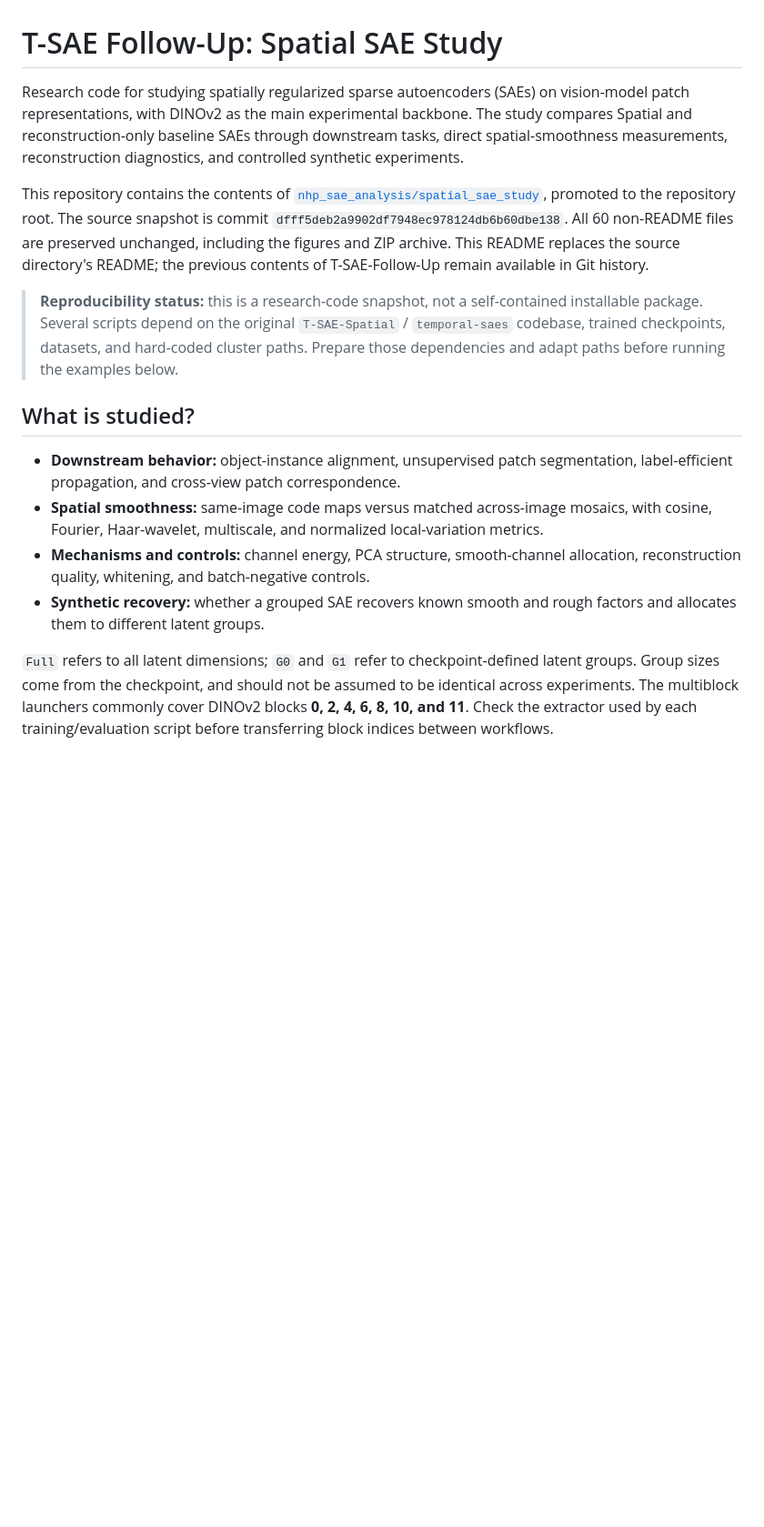
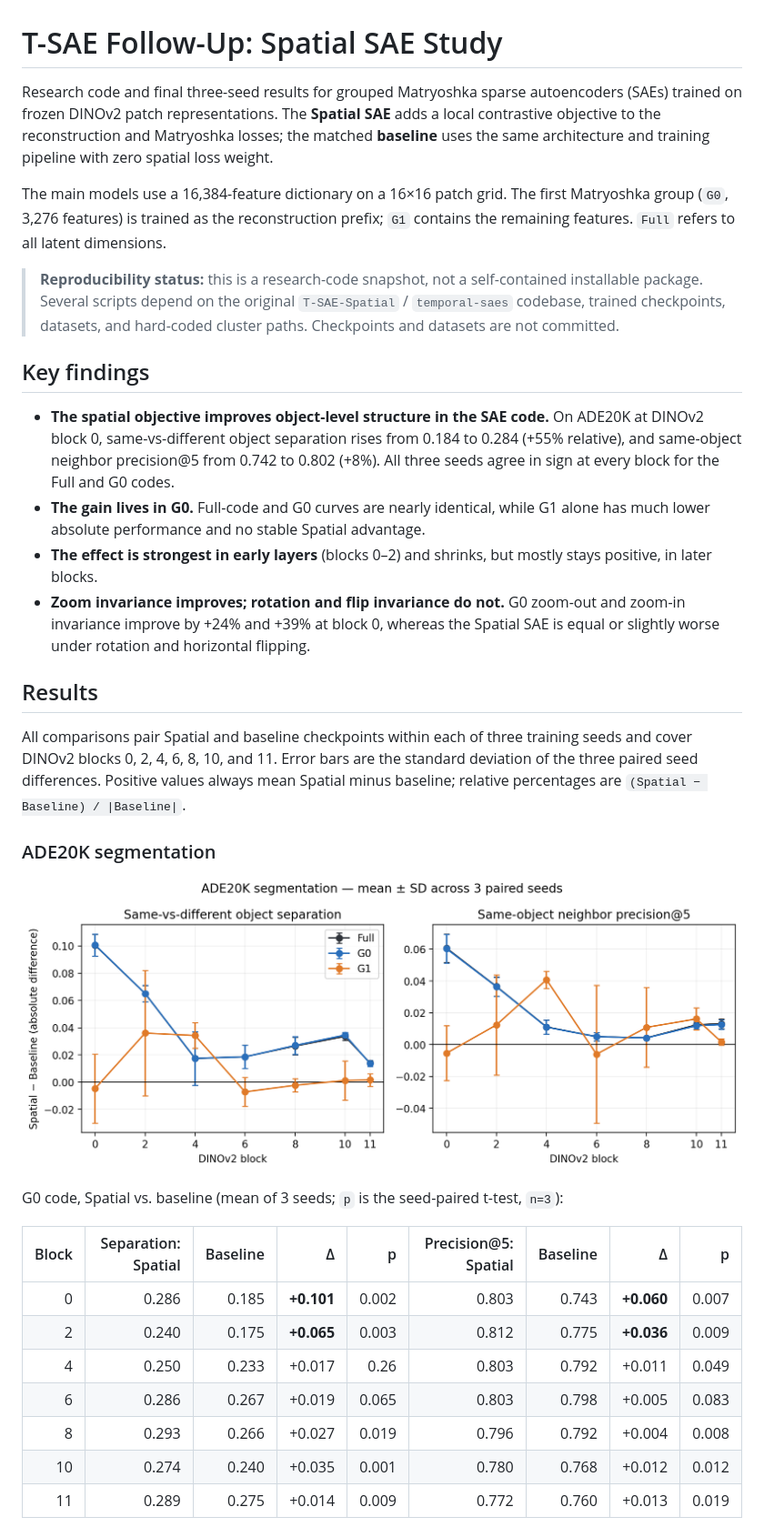
Before and after one commit to Semi-entirety/T-SAE-Follow-Up, a Markdown page: README.md, the part around one of its changes. Shown at 91% size. Drawn GitHub-style; pictures changed too: figures/downstream_3seed/segmentation_absolute.png (added); blank space fills up the shorter version.

```diff
--- a/README.md
+++ b/README.md
@@ -1,16 +1,59 @@
 # T-SAE Follow-Up: Spatial SAE Study
 
-Research code for studying spatially regularized sparse autoencoders (SAEs) on vision-model patch representations, with DINOv2 as the main experimental backbone. The study compares Spatial and reconstruction-only baseline SAEs through downstream tasks, direct spatial-smoothness measurements, reconstruction diagnostics, and controlled synthetic experiments.
+Research code and final three-seed results for grouped Matryoshka sparse
+autoencoders (SAEs) trained on frozen DINOv2 patch representations. The
+**Spatial SAE** adds a local contrastive objective to the reconstruction and
+Matryoshka losses; the matched **baseline** uses the same architecture and
+training pipeline with zero spatial loss weight.
 
-This repository contains the contents of [`nhp_sae_analysis/spatial_sae_study`](https://github.com/Semi-entirety/nhp_sae_analysis/tree/dfff5deb2a9902df7948ec978124db6b60dbe138/spatial_sae_study), promoted to the repository root. The source snapshot is commit `dfff5deb2a9902df7948ec978124db6b60dbe138`. All 60 non-README files are preserved unchanged, including the figures and ZIP archive. This README replaces the source directory's README; the previous contents of T-SAE-Follow-Up remain available in Git history.
+The main models use a 16,384-feature dictionary on a 16×16 patch grid. The
+first Matryoshka group (`G0`, 3,276 features) is trained as the reconstruction
+prefix; `G1` contains the remaining features. `Full` refers to all latent
+dimensions.
 
-> **Reproducibility status:** this is a research-code snapshot, not a self-contained installable package. Several scripts depend on the original `T-SAE-Spatial` / `temporal-saes` codebase, trained checkpoints, datasets, and hard-coded cluster paths. Prepare those dependencies and adapt paths before running the examples below.
+> **Reproducibility status:** this is a research-code snapshot, not a
+> self-contained installable package. Several scripts depend on the original
+> `T-SAE-Spatial` / `temporal-saes` codebase, trained checkpoints, datasets,
+> and hard-coded cluster paths. Checkpoints and datasets are not committed.
 
-## What is studied?
+## Key findings
 
-- **Downstream behavior:** object-instance alignment, unsupervised patch segmentation, label-efficient propagation, and cross-view patch correspondence.
-- **Spatial smoothness:** same-image code maps versus matched across-image mosaics, with cosine, Fourier, Haar-wavelet, multiscale, and normalized local-variation metrics.
-- **Mechanisms and controls:** channel energy, PCA structure, smooth-channel allocation, reconstruction quality, whitening, and batch-negative controls.
-- **Synthetic recovery:** whether a grouped SAE recovers known smooth and rough factors and allocates them to different latent groups.
+- **The spatial objective improves object-level structure in the SAE code.**
+  On ADE20K at DINOv2 block 0, same-vs-different object separation rises from
+  0.184 to 0.284 (+55% relative), and same-object neighbor precision@5 from
+  0.742 to 0.802 (+8%). All three seeds agree in sign at every block for the
+  Full and G0 codes.
+- **The gain lives in G0.** Full-code and G0 curves are nearly identical,
+  while G1 alone has much lower absolute performance and no stable Spatial
+  advantage.
+- **The effect is strongest in early layers** (blocks 0–2) and shrinks, but
+  mostly stays positive, in later blocks.
+- **Zoom invariance improves; rotation and flip invariance do not.** G0
+  zoom-out and zoom-in invariance improve by +24% and +39% at block 0, whereas
+  the Spatial SAE is equal or slightly worse under rotation and horizontal
+  flipping.
 
-`Full` refers to all latent dimensions; `G0` and `G1` refer to checkpoint-defined latent groups. Group sizes come from the checkpoint, and should not be assumed to be identical across experiments. The multiblock launchers commonly cover DINOv2 blocks **0, 2, 4, 6, 8, 10, and 11**. Check the extractor used by each training/evaluation script before transferring block indices between workflows.
+## Results
+
+All comparisons pair Spatial and baseline checkpoints within each of three
+training seeds and cover DINOv2 blocks 0, 2, 4, 6, 8, 10, and 11. Error bars
+are the standard deviation of the three paired seed differences. Positive
+values always mean Spatial minus baseline; relative percentages are
+`(Spatial − Baseline) / |Baseline|`.
+
+### ADE20K segmentation
+
+![ADE20K segmentation, absolute Spatial − Baseline](figures/downstream_3seed/segmentation_absolute.png)
+
+G0 code, Spatial vs. baseline (mean of 3 seeds; `p` is the seed-paired t-test, `n=3`):
+
+| Block | Separation: Spatial | Baseline | Δ | p | Precision@5: Spatial | Baseline | Δ | p |
+|---:|---:|---:|---:|---:|---:|---:|---:|---:|
+| 0  | 0.286 | 0.185 | **+0.101** | 0.002 | 0.803 | 0.743 | **+0.060** | 0.007 |
+| 2  | 0.240 | 0.175 | **+0.065** | 0.003 | 0.812 | 0.775 | **+0.036** | 0.009 |
+| 4  | 0.250 | 0.233 | +0.017 | 0.26  | 0.803 | 0.792 | +0.011 | 0.049 |
+| 6  | 0.286 | 0.267 | +0.019 | 0.065 | 0.803 | 0.798 | +0.005 | 0.083 |
+| 8  | 0.293 | 0.266 | +0.027 | 0.019 | 0.796 | 0.792 | +0.004 | 0.008 |
+| 10 | 0.274 | 0.240 | +0.035 | 0.001 | 0.780 | 0.768 | +0.012 | 0.012 |
+| 11 | 0.289 | 0.275 | +0.014 | 0.009 | 0.772 | 0.760 | +0.013 | 0.019 |
+
```
Also changed, not shown: other parts of README.md (+136 -75 lines), figures/downstream_3seed/segmentation_relative_percent.png (added), figures/downstream_3seed/transformation_absolute.png (added), figures/downstream_3seed/transformation_relative_percent.png (added), 11 other files.
